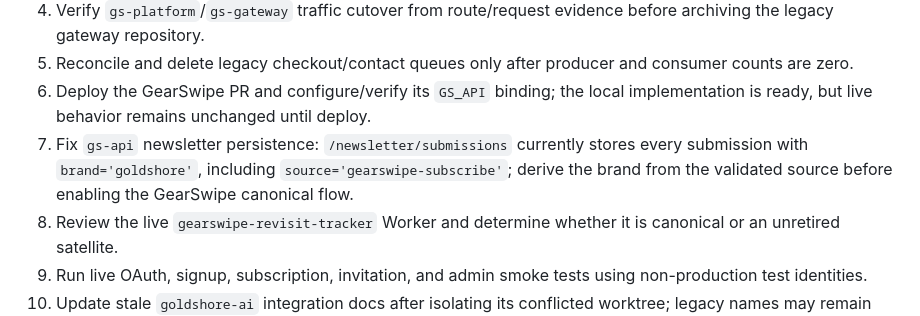
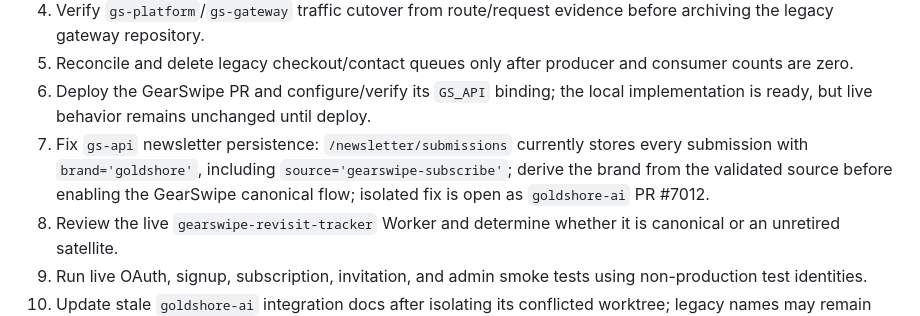
Before and after one commit to marzton/goldclaw, a Markdown page: docs/AUDIT-STATUS-2026-09-06.md, the part around the change. Drawn GitHub-style.

Commit message:
link newsletter brand fix PR

```diff
--- a/docs/AUDIT-STATUS-2026-09-06.md
+++ b/docs/AUDIT-STATUS-2026-09-06.md
@@ -35,7 +35,8 @@
 7. Fix `gs-api` newsletter persistence: `/newsletter/submissions` currently
    stores every submission with `brand='goldshore'`, including
    `source='gearswipe-subscribe'`; derive the brand from the validated source
-   before enabling the GearSwipe canonical flow.
+   before enabling the GearSwipe canonical flow; isolated fix is open as
+   `goldshore-ai` PR #7012.
 8. Review the live `gearswipe-revisit-tracker` Worker and determine whether it is canonical or an unretired satellite.
 9. Run live OAuth, signup, subscription, invitation, and admin smoke tests using non-production test identities.
 10. Update stale `goldshore-ai` integration docs after isolating its conflicted worktree; legacy names may remain only in historical/audit sections.
```
